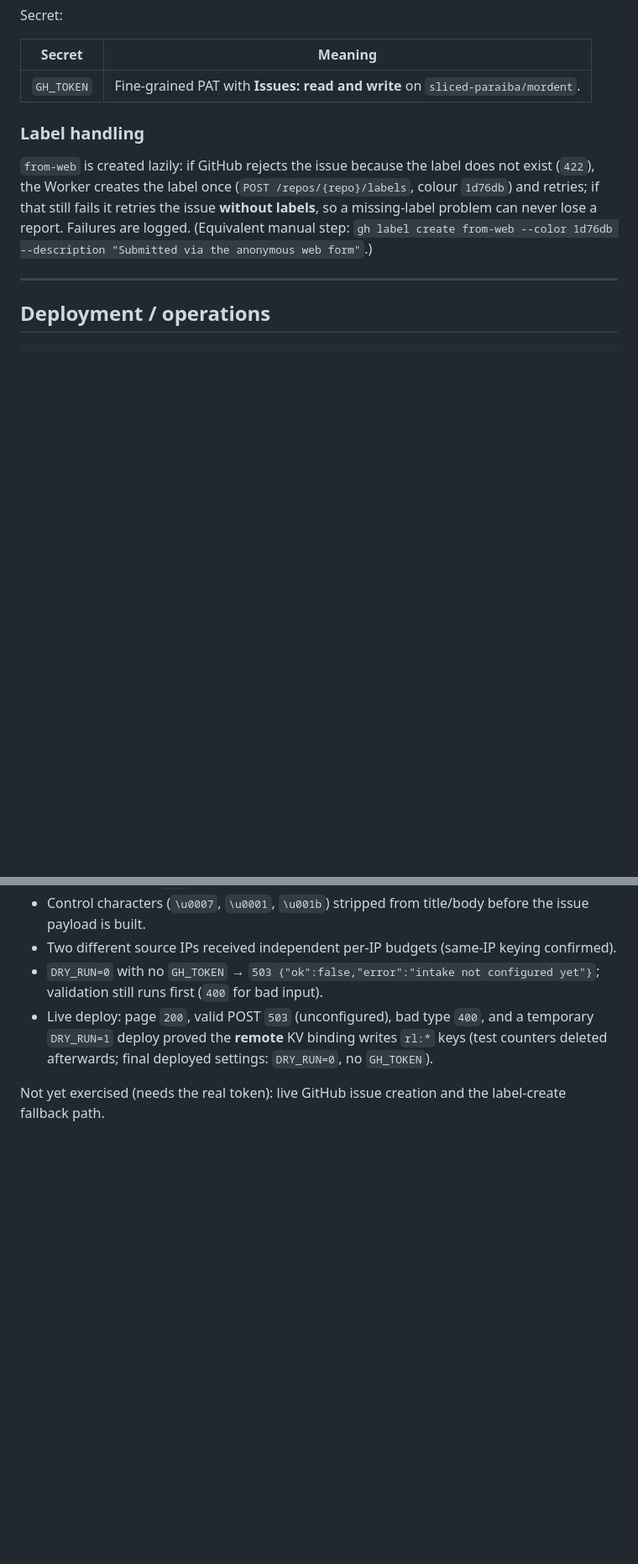
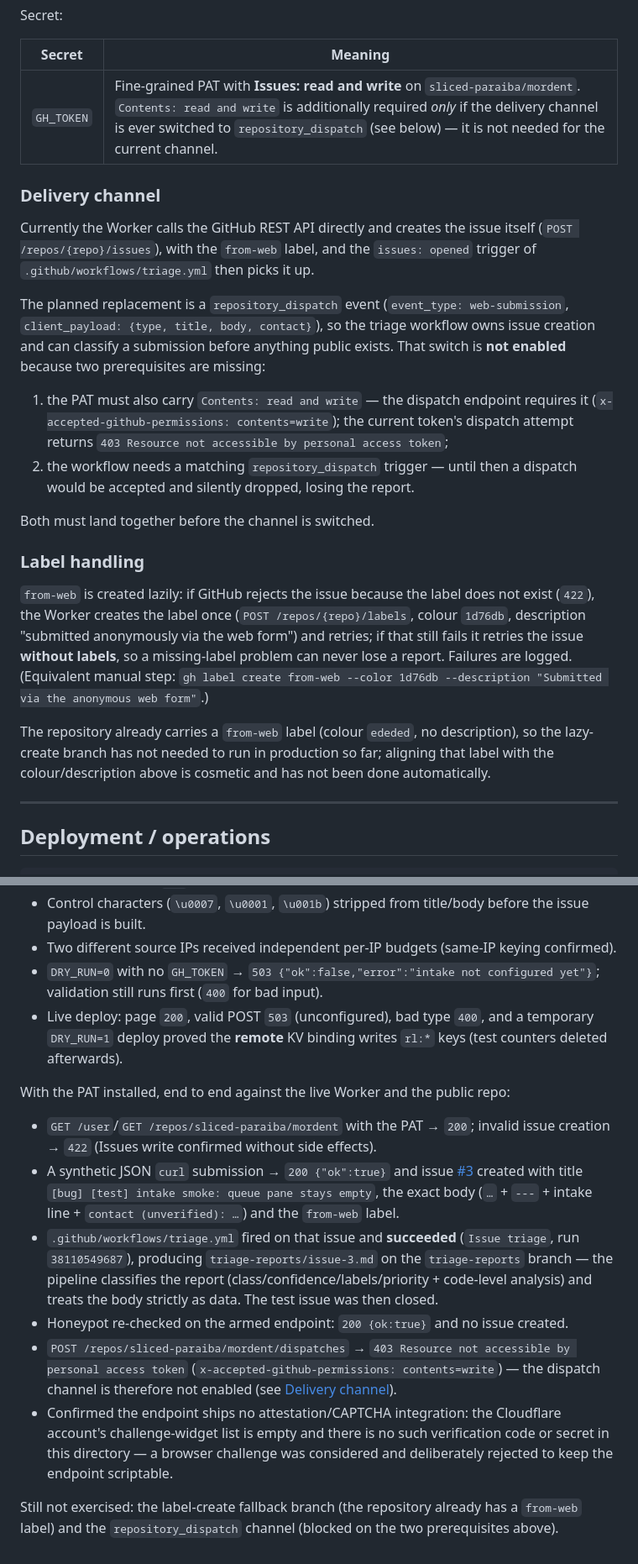
Before and after one commit to mordentplayer/mordent, a Markdown page: infra/intake/README.md, 2 parts joined by grey strips. Shown at 84% size. Rendered like a GitHub page; blank space fills up the shorter version.

Commit message:
intake: record installed PAT and the blocked dispatch switch
GH_TOKEN is now installed as the Worker secret (fine-grained PAT, Issues:
read and write on sliced-paraiba/mordent), so the endpoint files issues for
real; document the verification of that path (live submission -> issue #3 ->
successful triage run -> report on triage-reports).

Also record why the endpoint stays curl/agent-friendly with no CAPTCHA, that
the repository_dispatch (event_type web-submission) channel is not enabled
(PAT lacks Contents: write -> 403, and no workflow trigger yet), and the
current state of the from-web label.

```diff
--- a/infra/intake/README.md
+++ b/infra/intake/README.md
@@ -108,16 +122,42 @@ Secret:
 
 | Secret | Meaning |
 | --- | --- |
-| `GH_TOKEN` | Fine-grained PAT with **Issues: read and write** on `sliced-paraiba/mordent`. |
+| `GH_TOKEN` | Fine-grained PAT with **Issues: read and write** on `sliced-paraiba/mordent`. `Contents: read and write` is additionally required *only* if the delivery channel is ever switched to `repository_dispatch` (see below) — it is not needed for the current channel. |
+
+### Delivery channel
+
+Currently the Worker calls the GitHub REST API directly and creates the issue
+itself (`POST /repos/{repo}/issues`), with the `from-web` label, and the
+`issues: opened` trigger of `.github/workflows/triage.yml` then picks it up.
+
+The planned replacement is a `repository_dispatch` event
+(`event_type: web-submission`, `client_payload: {type, title, body, contact}`), so
+the triage workflow owns issue creation and can classify a submission before
+anything public exists. That switch is **not enabled** because two prerequisites
+are missing:
+
+1. the PAT must also carry `Contents: read and write` — the dispatch endpoint
+   requires it (`x-accepted-github-permissions: contents=write`); the current
+   token's dispatch attempt returns `403 Resource not accessible by personal access token`;
+2. the workflow needs a matching `repository_dispatch` trigger — until then a
+   dispatch would be accepted and silently dropped, losing the report.
+
+Both must land together before the channel is switched.
 
 ### Label handling
 
 `from-web` is created lazily: if GitHub rejects the issue because the label does
 not exist (`422`), the Worker creates the label once
-(`POST /repos/{repo}/labels`, colour `1d76db`) and retries; if that still fails it
-retries the issue **without labels**, so a missing-label problem can never lose a
-report. Failures are logged. (Equivalent manual step:
+(`POST /repos/{repo}/labels`, colour `1d76db`, description "submitted anonymously
+via the web form") and retries; if that still fails it retries the issue
+**without labels**, so a missing-label problem can never lose a report. Failures
+are logged. (Equivalent manual step:
 `gh label create from-web --color 1d76db --description "Submitted via the anonymous web form"`.)
+
+The repository already carries a `from-web` label (colour `ededed`, no
+description), so the lazy-create branch has not needed to run in production so
+far; aligning that label with the colour/description above is cosmetic and has
+not been done automatically.
 
 ---
 
@@ -195,7 +242,17 @@ against the deployed Worker:
 - Control characters (`\u0007`, `\u0001`, `\u001b`) stripped from title/body before the issue payload is built.
 - Two different source IPs received independent per-IP budgets (same-IP keying confirmed).
 - `DRY_RUN=0` with no `GH_TOKEN` → `503 {"ok":false,"error":"intake not configured yet"}`; validation still runs first (`400` for bad input).
-- Live deploy: page `200`, valid POST `503` (unconfigured), bad type `400`, and a temporary `DRY_RUN=1` deploy proved the **remote** KV binding writes `rl:*` keys (test counters deleted afterwards; final deployed settings: `DRY_RUN=0`, no `GH_TOKEN`).
+- Live deploy: page `200`, valid POST `503` (unconfigured), bad type `400`, and a temporary `DRY_RUN=1` deploy proved the **remote** KV binding writes `rl:*` keys (test counters deleted afterwards).
 
-Not yet exercised (needs the real token): live GitHub issue creation and the
-label-create fallback path.
+With the PAT installed, end to end against the live Worker and the public repo:
+
+- `GET /user`/`GET /repos/sliced-paraiba/mordent` with the PAT → `200`; invalid issue creation → `422` (Issues write confirmed without side effects).
+- A synthetic JSON `curl` submission → `200 {"ok":true}` and issue [#3](https://github.com/sliced-paraiba/mordent/issues/3) created with title `[bug] [test] intake smoke: queue pane stays empty`, the exact body (`…` + `---` + intake line + `contact (unverified): …`) and the `from-web` label.
+- `.github/workflows/triage.yml` fired on that issue and **succeeded** (`Issue triage`, run `38110549687`), producing `triage-reports/issue-3.md` on the `triage-reports` branch — the pipeline classifies the report (class/confidence/labels/priority + code-level analysis) and treats the body strictly as data. The test issue was then closed.
+- Honeypot re-checked on the armed endpoint: `200 {ok:true}` and no issue created.
+- `POST /repos/sliced-paraiba/mordent/dispatches` → `403 Resource not accessible by personal access token` (`x-accepted-github-permissions: contents=write`) — the dispatch channel is therefore not enabled (see [Delivery channel](#delivery-channel)).
+- Confirmed the endpoint ships no attestation/CAPTCHA integration: the Cloudflare account's challenge-widget list is empty and there is no such verification code or secret in this directory — a browser challenge was considered and deliberately rejected to keep the endpoint scriptable.
+
+Still not exercised: the label-create fallback branch (the repository already has a
+`from-web` label) and the `repository_dispatch` channel (blocked on the two
+prerequisites above).
```
Also changed, not shown: other parts of infra/intake/README.md (+26 -5 lines).
